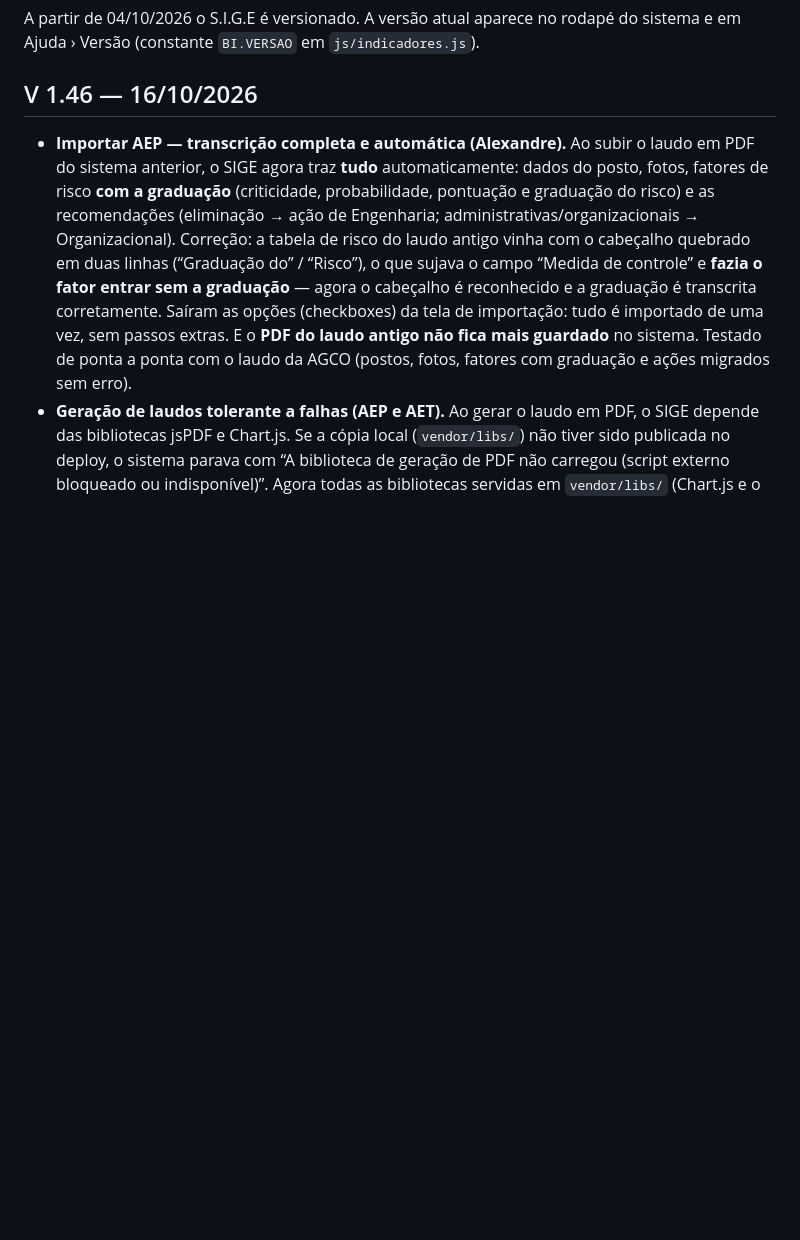
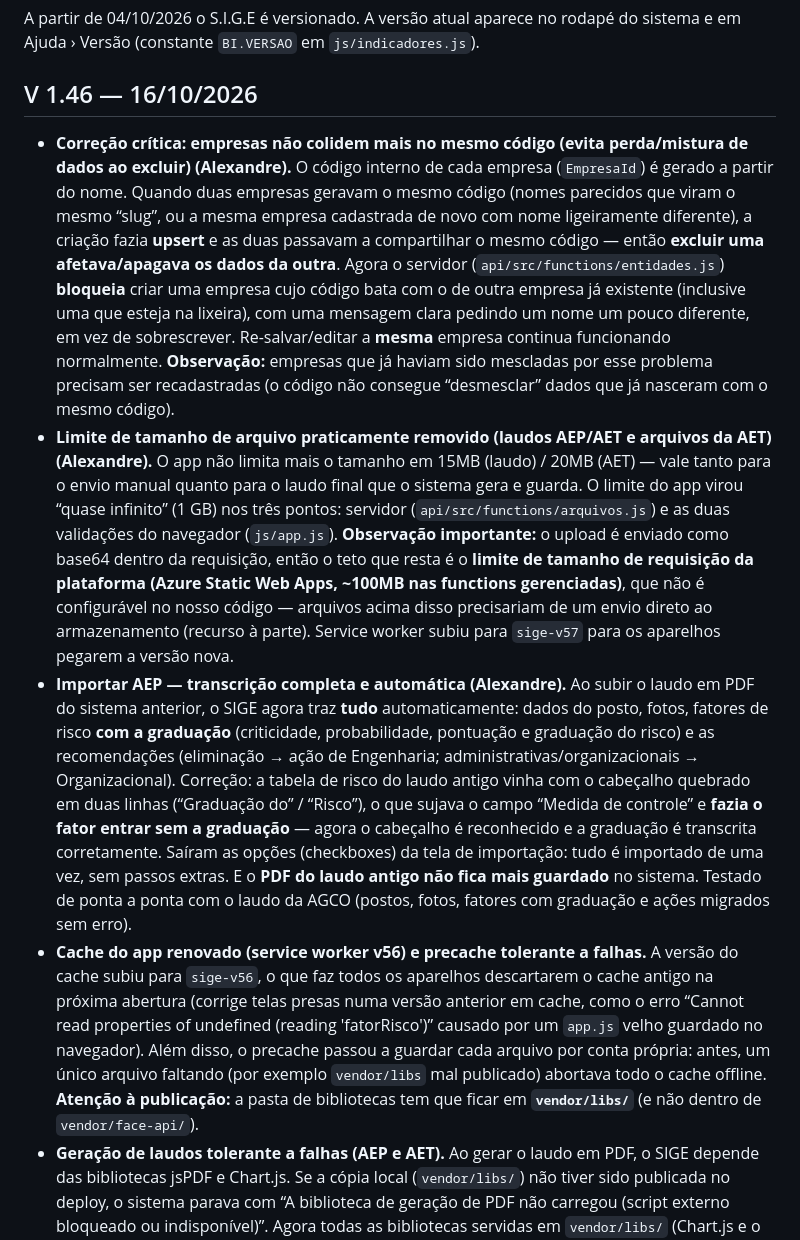
Before and after one commit to ComercialElevaLife/ElevaLife-Ergonomia, a Markdown page: docs/CHANGELOG.md, the part around the change. Rendered like a GitHub page; blank space fills up the shorter version.

```diff
--- a/docs/CHANGELOG.md
+++ b/docs/CHANGELOG.md
@@ -4,7 +4,10 @@ A partir de 04/10/2026 o S.I.G.E é versionado. A versão atual aparece no rodap
 
 ## V 1.46 — 16/10/2026
 
+- **Correção crítica: empresas não colidem mais no mesmo código (evita perda/mistura de dados ao excluir) (Alexandre).** O código interno de cada empresa (`EmpresaId`) é gerado a partir do nome. Quando duas empresas geravam o mesmo código (nomes parecidos que viram o mesmo “slug”, ou a mesma empresa cadastrada de novo com nome ligeiramente diferente), a criação fazia **upsert** e as duas passavam a compartilhar o mesmo código — então **excluir uma afetava/apagava os dados da outra**. Agora o servidor (`api/src/functions/entidades.js`) **bloqueia** criar uma empresa cujo código bata com o de outra empresa já existente (inclusive uma que esteja na lixeira), com uma mensagem clara pedindo um nome um pouco diferente, em vez de sobrescrever. Re-salvar/editar a **mesma** empresa continua funcionando normalmente. **Observação:** empresas que já haviam sido mescladas por esse problema precisam ser recadastradas (o código não consegue “desmesclar” dados que já nasceram com o mesmo código).
+- **Limite de tamanho de arquivo praticamente removido (laudos AEP/AET e arquivos da AET) (Alexandre).** O app não limita mais o tamanho em 15MB (laudo) / 20MB (AET) — vale tanto para o envio manual quanto para o laudo final que o sistema gera e guarda. O limite do app virou “quase infinito” (1 GB) nos três pontos: servidor (`api/src/functions/arquivos.js`) e as duas validações do navegador (`js/app.js`). **Observação importante:** o upload é enviado como base64 dentro da requisição, então o teto que resta é o **limite de tamanho de requisição da plataforma (Azure Static Web Apps, ~100MB nas functions gerenciadas)**, que não é configurável no nosso código — arquivos acima disso precisariam de um envio direto ao armazenamento (recurso à parte). Service worker subiu para `sige-v57` para os aparelhos pegarem a versão nova.
 - **Importar AEP — transcrição completa e automática (Alexandre).** Ao subir o laudo em PDF do sistema anterior, o SIGE agora traz **tudo** automaticamente: dados do posto, fotos, fatores de risco **com a graduação** (criticidade, probabilidade, pontuação e graduação do risco) e as recomendações (eliminação → ação de Engenharia; administrativas/organizacionais → Organizacional). Correção: a tabela de risco do laudo antigo vinha com o cabeçalho quebrado em duas linhas (“Graduação do” / “Risco”), o que sujava o campo “Medida de controle” e **fazia o fator entrar sem a graduação** — agora o cabeçalho é reconhecido e a graduação é transcrita corretamente. Saíram as opções (checkboxes) da tela de importação: tudo é importado de uma vez, sem passos extras. E o **PDF do laudo antigo não fica mais guardado** no sistema. Testado de ponta a ponta com o laudo da AGCO (postos, fotos, fatores com graduação e ações migrados sem erro).
+- **Cache do app renovado (service worker v56) e precache tolerante a falhas.** A versão do cache subiu para `sige-v56`, o que faz todos os aparelhos descartarem o cache antigo na próxima abertura (corrige telas presas numa versão anterior em cache, como o erro “Cannot read properties of undefined (reading 'fatorRisco')” causado por um `app.js` velho guardado no navegador). Além disso, o precache passou a guardar cada arquivo por conta própria: antes, um único arquivo faltando (por exemplo `vendor/libs` mal publicado) abortava todo o cache offline. **Atenção à publicação:** a pasta de bibliotecas tem que ficar em **`vendor/libs/`** (e não dentro de `vendor/face-api/`).
 - **Geração de laudos tolerante a falhas (AEP e AET).** Ao gerar o laudo em PDF, o SIGE depende das bibliotecas jsPDF e Chart.js. Se a cópia local (`vendor/libs/`) não tiver sido publicada no deploy, o sistema parava com “A biblioteca de geração de PDF não carregou (script externo bloqueado ou indisponível)”. Agora todas as bibliotecas servidas em `vendor/libs/` (Chart.js e o plugin de rótulos, jsPDF, SheetJS/xlsx, pdf.js e o leitor de QR) têm **fallback automático para o CDN**: cada `<script>` tenta primeiro a cópia local e, se ela não existir no deploy, carrega a versão equivalente do cdnjs — sem travar o sistema. Vale para o laudo da AEP e da AET (ambos usam o jsPDF sob demanda no momento da geração). **Importante:** o ideal continua sendo publicar a pasta `vendor/libs/` no deploy; o fallback é a rede de segurança para quando ela não chega ao site.
 
 ## V 1.45 — 16/10/2026
```
